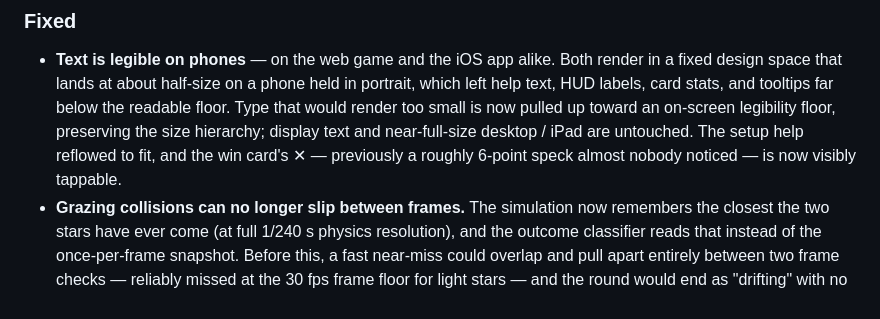
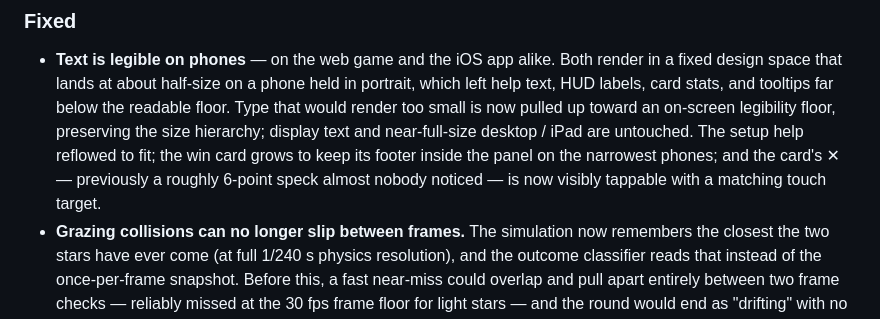
Before and after one commit to jpb33333/infinite-binary-wobble, a Markdown page: CHANGELOG.md, the part around the change. Drawn GitHub-style.

Commit message:
docs: note small-phone footer/✕ sizing in the legibility changelog entry

```diff
--- a/CHANGELOG.md
+++ b/CHANGELOG.md
@@ -20,8 +20,9 @@ the project adheres to [Semantic Versioning](https://semver.org/).
   below the readable floor. Type that would render too small is now pulled up
   toward an on-screen legibility floor, preserving the size hierarchy; display
   text and near-full-size desktop / iPad are untouched. The setup help
-  reflowed to fit, and the win card's ✕ — previously a roughly 6-point speck
-  almost nobody noticed — is now visibly tappable.
+  reflowed to fit; the win card grows to keep its footer inside the panel on
+  the narrowest phones; and the card's ✕ — previously a roughly 6-point speck
+  almost nobody noticed — is now visibly tappable with a matching touch target.
 - **Grazing collisions can no longer slip between frames.** The simulation now
   remembers the closest the two stars have ever come (at full 1/240 s physics
   resolution), and the outcome classifier reads that instead of the
```
